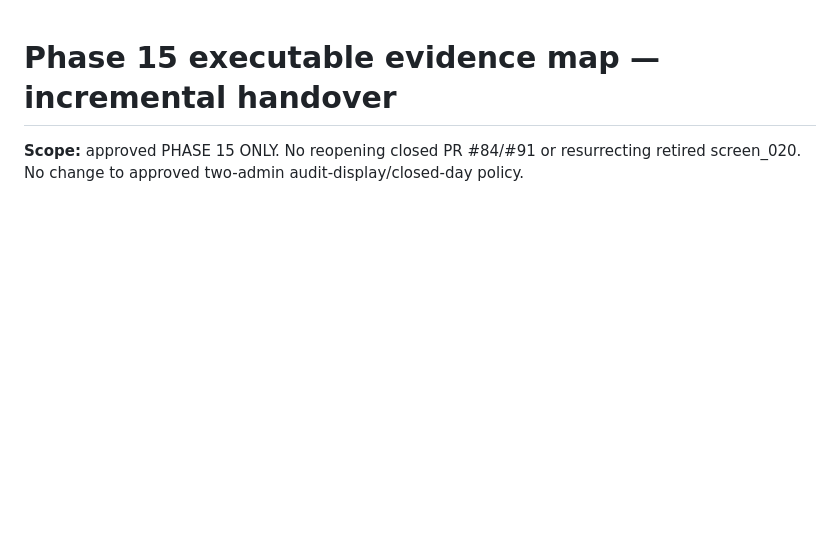
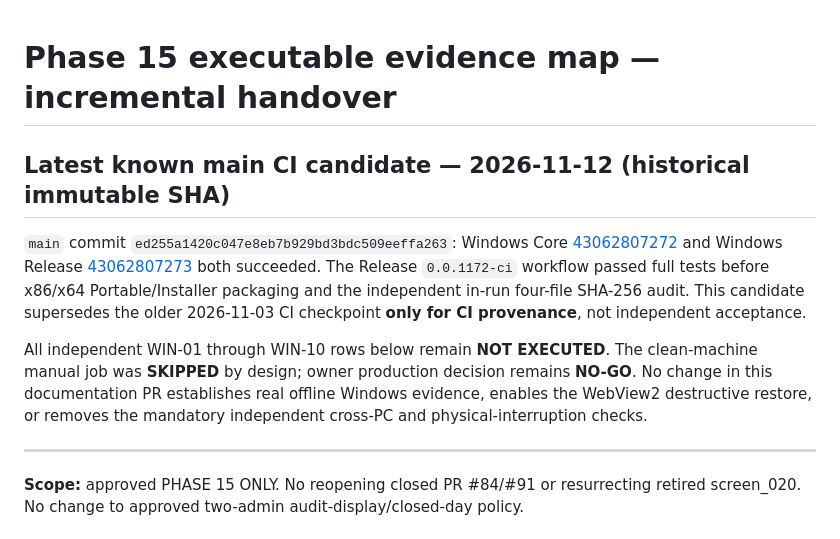
Before and after one commit to bingattban/Qwen-Altmam, a Markdown page: docs/release/PHASE15_ACCEPTANCE_MATRIX.md, the part around the change. GitHub-like rendering; blank space fills up the shorter version.

Commit message:
docs(phase15): reconcile acceptance matrix to current tested CI SHA

```diff
--- a/docs/release/PHASE15_ACCEPTANCE_MATRIX.md
+++ b/docs/release/PHASE15_ACCEPTANCE_MATRIX.md
@@ -1,5 +1,12 @@
 # Phase 15 executable evidence map — incremental handover
 
+## Latest known main CI candidate — 2026-11-12 (historical immutable SHA)
+
+`main` commit `ed255a1420c047e8eb7b929bd3bdc509eeffa263`: Windows Core [43062807272](https://github.com/bingattban/Qwen-Altmam/actions/runs/43062807272) and Windows Release [43062807273](https://github.com/bingattban/Qwen-Altmam/actions/runs/43062807273) both succeeded. The Release `0.0.1172-ci` workflow passed full tests before x86/x64 Portable/Installer packaging and the independent in-run four-file SHA-256 audit. This candidate supersedes the older 2026-11-03 CI checkpoint **only for CI provenance**, not independent acceptance.
+
+All independent WIN-01 through WIN-10 rows below remain **NOT EXECUTED**. The clean-machine manual job was **SKIPPED** by design; owner production decision remains **NO-GO**. No change in this documentation PR establishes real offline Windows evidence, enables the WebView2 destructive restore, or removes the mandatory independent cross-PC and physical-interruption checks.
+
+---
 **Scope:** approved PHASE 15 ONLY. No reopening closed PR #84/#91 or resurrecting retired screen_020. No change to approved two-admin audit-display/closed-day policy.
 
 ## Latest audited CI candidate — 2026-11-03 (fixed baseline, not production approval)
```
